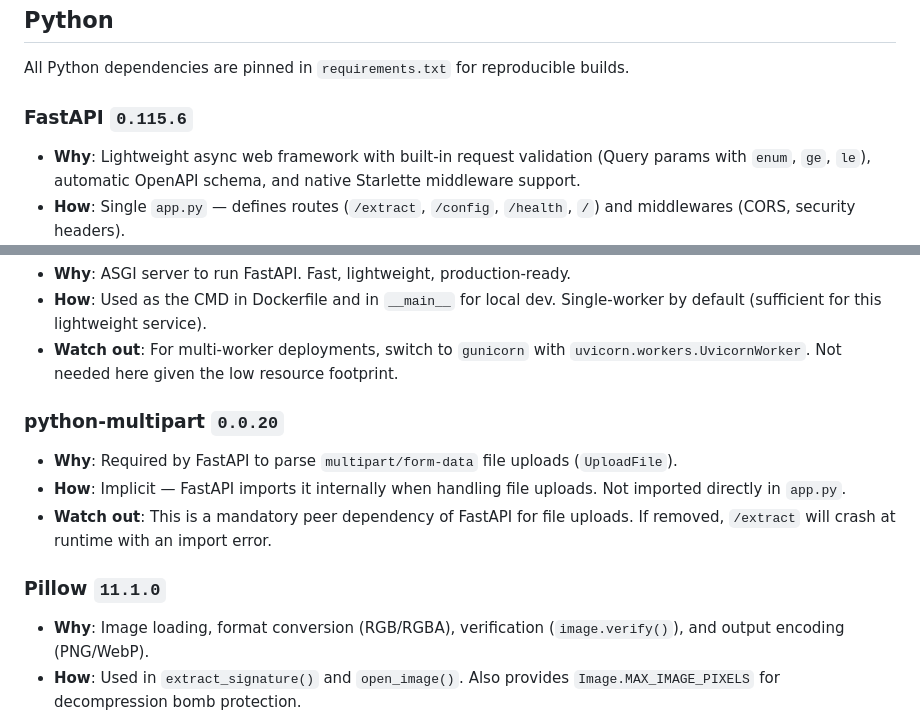
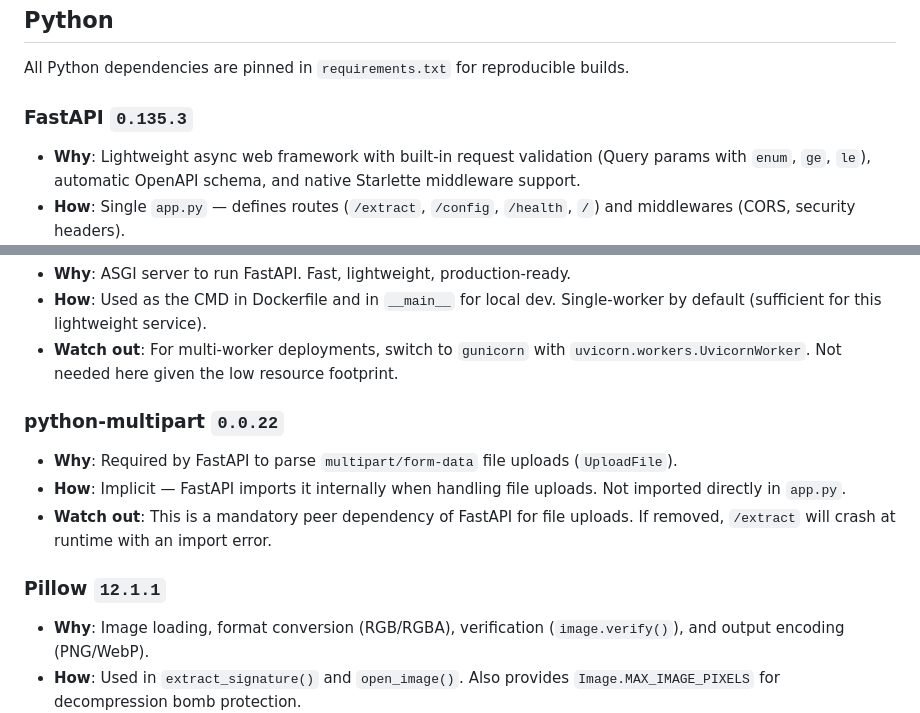
Before and after one commit to fchaussin/signature-remove-bg, a Markdown page: DEPENDENCIES.md, 2 parts joined by grey strips. Rendered like a GitHub page.

Commit message:
Doc update - dependencies

```diff
--- a/DEPENDENCIES.md
+++ b/DEPENDENCIES.md
@@ -8,7 +8,7 @@ This document explains **why** each dependency is used, **how** it integrates, a
 
 All Python dependencies are pinned in `requirements.txt` for reproducible builds.
 
-### FastAPI `0.115.6`
+### FastAPI `0.135.3`
 
 - **Why**: Lightweight async web framework with built-in request validation (Query params with `enum`, `ge`, `le`), automatic OpenAPI schema, and native Starlette middleware support.
 - **How**: Single `app.py` — defines routes (`/extract`, `/config`, `/health`, `/`) and middlewares (CORS, security headers).
@@ -20,13 +20,13 @@ All Python dependencies are pinned in `requirements.txt` for reproducible builds
 - **How**: Used as the CMD in Dockerfile and in `__main__` for local dev. Single-worker by default (sufficient for this lightweight service).
 - **Watch out**: For multi-worker deployments, switch to `gunicorn` with `uvicorn.workers.UvicornWorker`. Not needed here given the low resource footprint.
 
-### python-multipart `0.0.20`
+### python-multipart `0.0.22`
 
 - **Why**: Required by FastAPI to parse `multipart/form-data` file uploads (`UploadFile`).
 - **How**: Implicit — FastAPI imports it internally when handling file uploads. Not imported directly in `app.py`.
 - **Watch out**: This is a mandatory peer dependency of FastAPI for file uploads. If removed, `/extract` will crash at runtime with an import error.
 
-### Pillow `11.1.0`
+### Pillow `12.1.1`
 
 - **Why**: Image loading, format conversion (RGB/RGBA), verification (`image.verify()`), and output encoding (PNG/WebP).
 - **How**: Used in `extract_signature()` and `open_image()`. Also provides `Image.MAX_IMAGE_PIXELS` for decompression bomb protection.
```
